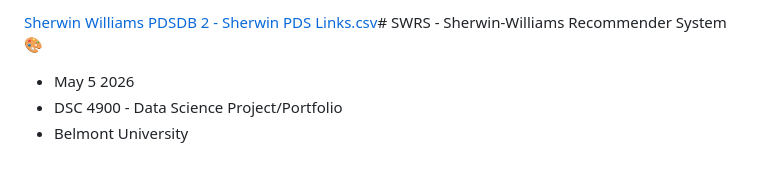
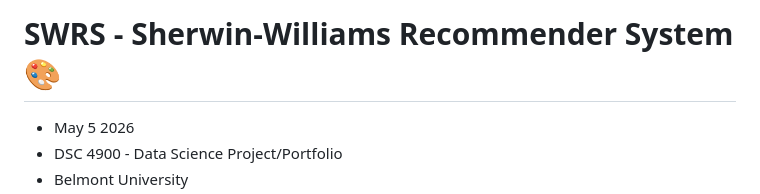
Before and after one commit to Liscxj/Sherwin-Williams-Recommender-, a Markdown page: README.md, the part around the change. Rendered like a GitHub page; blank space fills up the shorter version.

```diff
--- a/README.md
+++ b/README.md
@@ -1,4 +1,4 @@
-[Sherwin Williams PDSDB 2 - Sherwin PDS Links.csv](https://github.com/user-attachments/files/27420363/Sherwin.Williams.PDSDB.2.-.Sherwin.PDS.Links.csv)# SWRS - Sherwin-Williams Recommender System 🎨
+# SWRS - Sherwin-Williams Recommender System 🎨
 - May 5 2026
 - DSC 4900 - Data Science Project/Portfolio
 - Belmont University
```
